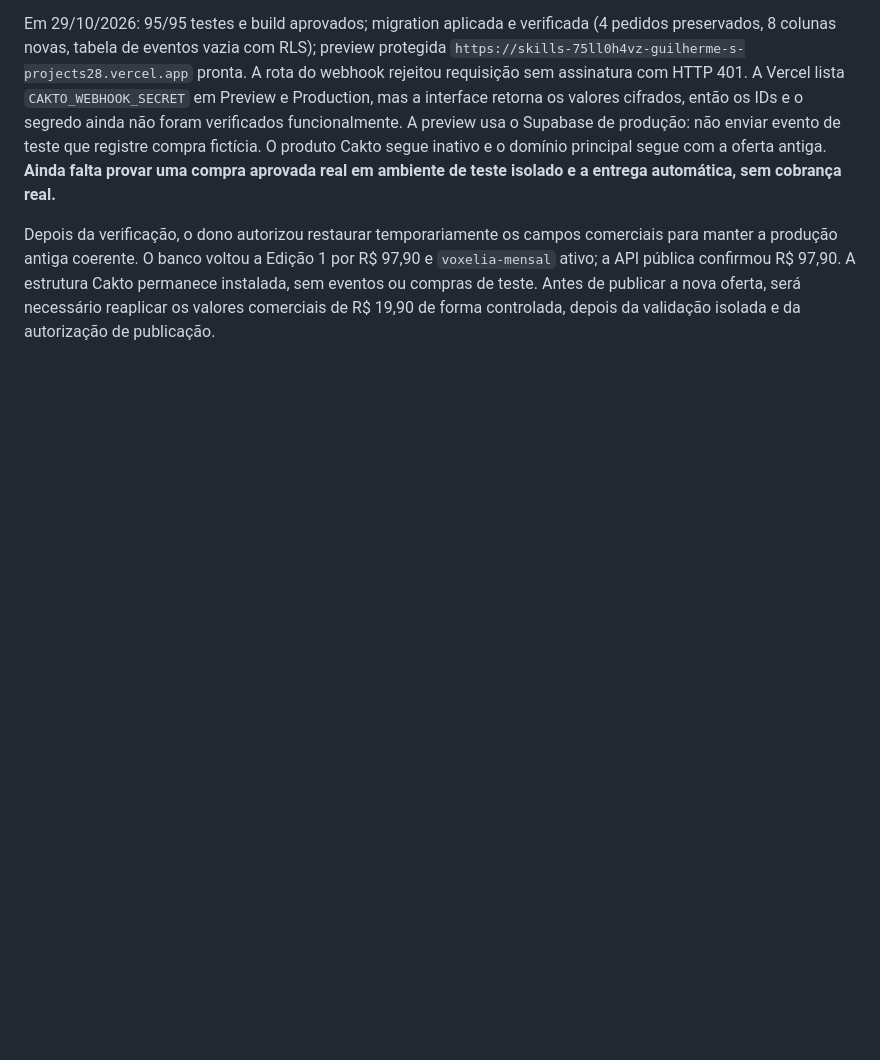
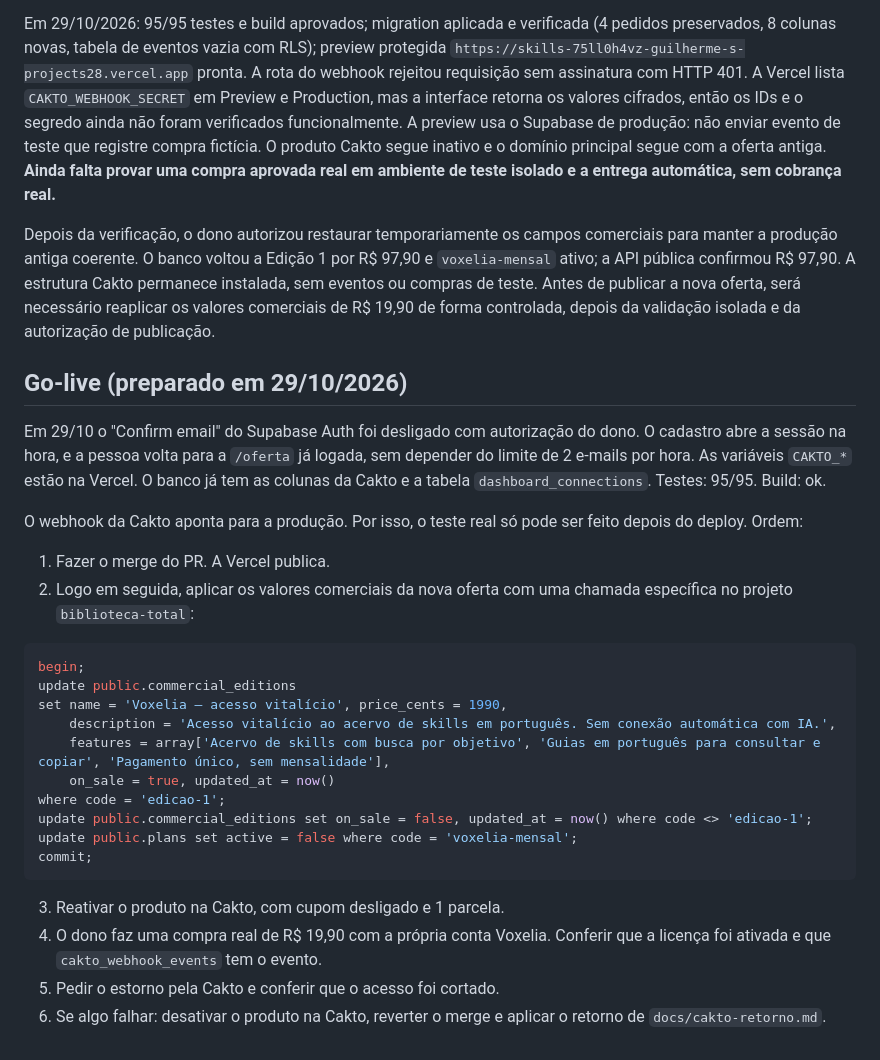
Before and after one commit to guilhermesorrentine-creator/skills, a Markdown page: docs/cakto-vitalicio.md, the part around the change. Rendered like a GitHub page; blank space fills up the shorter version.

Commit message:
docs(cakto): roteiro de go-live e SQL dos valores comerciais
Co-Authored-By: Claude Opus 5.5 <noreply@anthropic.com>

````diff
--- a/docs/cakto-vitalicio.md
+++ b/docs/cakto-vitalicio.md
@@ -36,3 +36,30 @@ O Google confirmou em 29/10/2026 que senhas de app não estão disponíveis para
 Em 29/10/2026: 95/95 testes e build aprovados; migration aplicada e verificada (4 pedidos preservados, 8 colunas novas, tabela de eventos vazia com RLS); preview protegida `https://skills-75ll0h4vz-guilherme-s-projects28.vercel.app` pronta. A rota do webhook rejeitou requisição sem assinatura com HTTP 401. A Vercel lista `CAKTO_WEBHOOK_SECRET` em Preview e Production, mas a interface retorna os valores cifrados, então os IDs e o segredo ainda não foram verificados funcionalmente. A preview usa o Supabase de produção: não enviar evento de teste que registre compra fictícia. O produto Cakto segue inativo e o domínio principal segue com a oferta antiga. **Ainda falta provar uma compra aprovada real em ambiente de teste isolado e a entrega automática, sem cobrança real.**
 
 Depois da verificação, o dono autorizou restaurar temporariamente os campos comerciais para manter a produção antiga coerente. O banco voltou a Edição 1 por R$ 97,90 e `voxelia-mensal` ativo; a API pública confirmou R$ 97,90. A estrutura Cakto permanece instalada, sem eventos ou compras de teste. Antes de publicar a nova oferta, será necessário reaplicar os valores comerciais de R$ 19,90 de forma controlada, depois da validação isolada e da autorização de publicação.
+
+## Go-live (preparado em 29/10/2026)
+
+Em 29/10 o "Confirm email" do Supabase Auth foi desligado com autorização do dono. O cadastro abre a sessão na hora, e a pessoa volta para a `/oferta` já logada, sem depender do limite de 2 e-mails por hora. As variáveis `CAKTO_*` estão na Vercel. O banco já tem as colunas da Cakto e a tabela `dashboard_connections`. Testes: 95/95. Build: ok.
+
+O webhook da Cakto aponta para a produção. Por isso, o teste real só pode ser feito depois do deploy. Ordem:
+
+1. Fazer o merge do PR. A Vercel publica.
+2. Logo em seguida, aplicar os valores comerciais da nova oferta com uma chamada específica no projeto `biblioteca-total`:
+
+```sql
+begin;
+update public.commercial_editions
+set name = 'Voxelia — acesso vitalício', price_cents = 1990,
+    description = 'Acesso vitalício ao acervo de skills em português. Sem conexão automática com IA.',
+    features = array['Acervo de skills com busca por objetivo', 'Guias em português para consultar e copiar', 'Pagamento único, sem mensalidade'],
+    on_sale = true, updated_at = now()
+where code = 'edicao-1';
+update public.commercial_editions set on_sale = false, updated_at = now() where code <> 'edicao-1';
+update public.plans set active = false where code = 'voxelia-mensal';
+commit;
+```
+
+3. Reativar o produto na Cakto, com cupom desligado e 1 parcela.
+4. O dono faz uma compra real de R$ 19,90 com a própria conta Voxelia. Conferir que a licença foi ativada e que `cakto_webhook_events` tem o evento.
+5. Pedir o estorno pela Cakto e conferir que o acesso foi cortado.
+6. Se algo falhar: desativar o produto na Cakto, reverter o merge e aplicar o retorno de `docs/cakto-retorno.md`.
````
